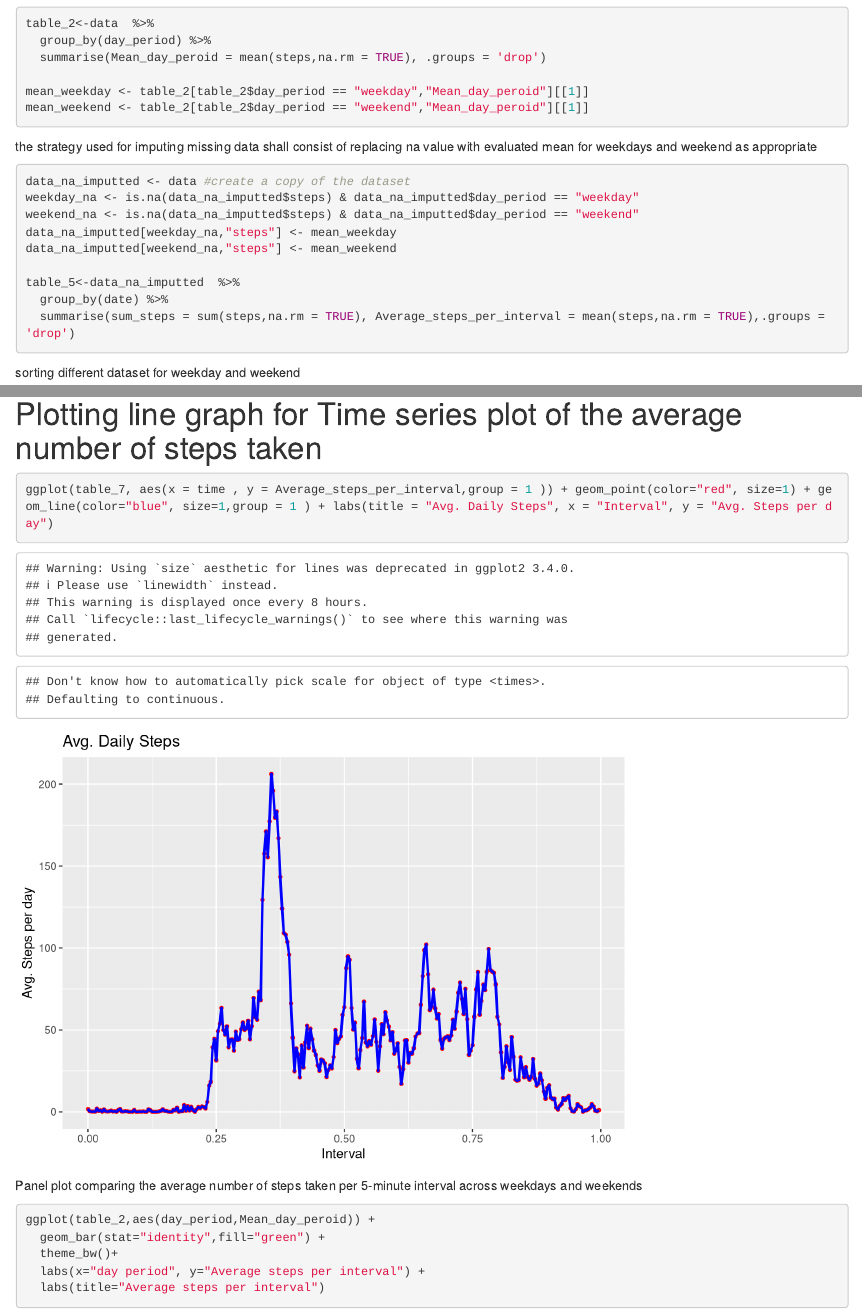
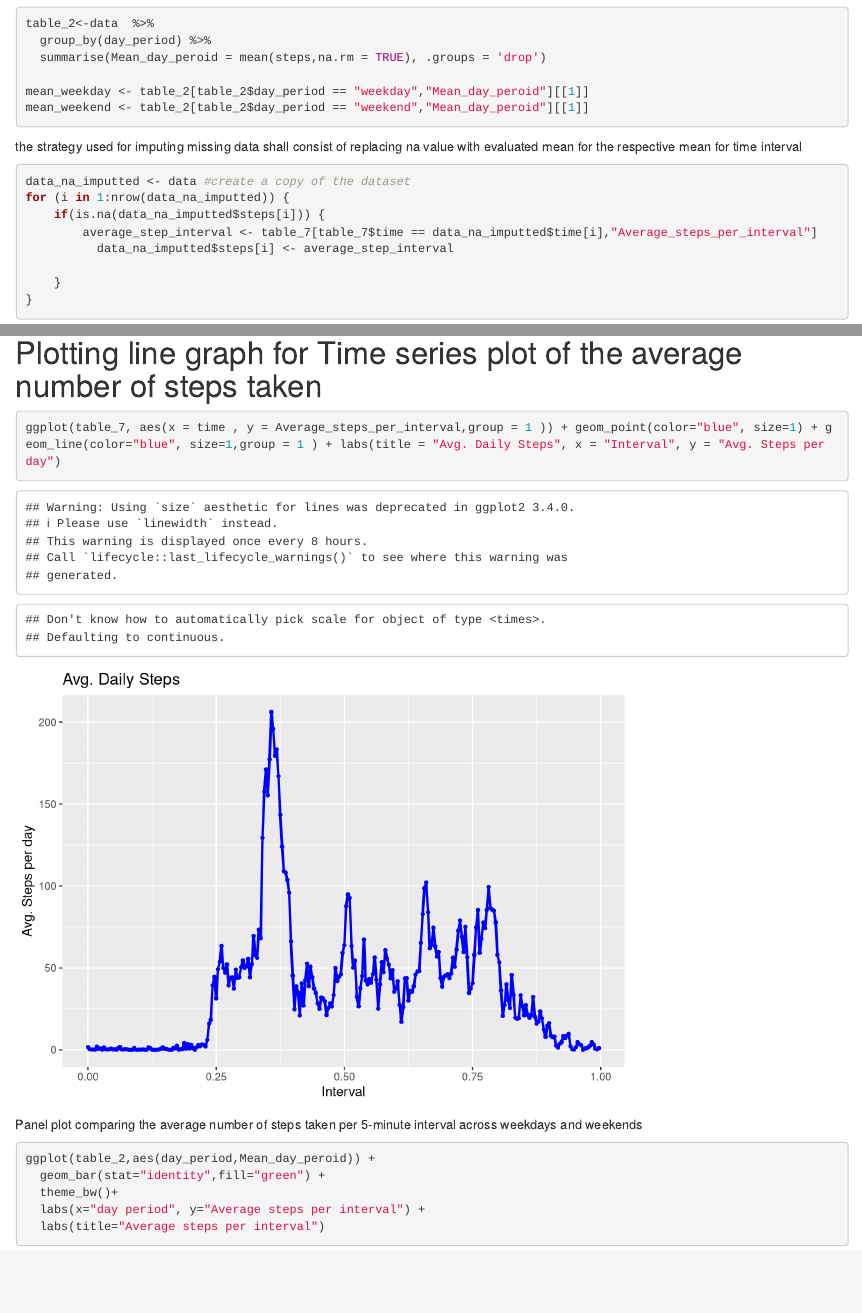
Before and after one commit to mykelsoftworld/Reproducible-research-project-1, an R Markdown document (project 1.Rmd): the page in a window 1100 px wide, from 2570 px down, and a second part further down, joined at a grey line. Rendered offline with R 4.5, knitr and Pandoc, with nearby package versions; some code elsewhere in the file could not run offline; long lines of code are wrapped.

Commit message:
final update

````diff
--- a/project 1.Rmd
+++ b/project 1.Rmd
@@ -118,18 +118,18 @@
 mean_weekend <- table_2[table_2$day_period == "weekend","Mean_day_peroid"][[1]]
 ```
 
- the strategy used for imputing missing data shall consist of replacing na value with evaluated mean for weekdays and weekend as appropriate
+ the strategy used for imputing missing data shall consist of replacing na value with evaluated mean for the respective mean for time interval
 
 ```{r}
 data_na_imputted <- data #create a copy of the dataset
-weekday_na <- is.na(data_na_imputted$steps) & data_na_imputted$day_period == "weekday"
-weekend_na <- is.na(data_na_imputted$steps) & data_na_imputted$day_period == "weekend"
-data_na_imputted[weekday_na,"steps"] <- mean_weekday
-data_na_imputted[weekend_na,"steps"] <- mean_weekend
+for (i in 1:nrow(data_na_imputted)) {
+    if(is.na(data_na_imputted$steps[i])) {
+        average_step_interval <- table_7[table_7$time == data_na_imputted$time[i],"Average_steps_per_interval"]
+          data_na_imputted$steps[i] <- average_step_interval
 
-table_5<-data_na_imputted  %>%
-  group_by(date) %>%
-  summarise(sum_steps = sum(steps,na.rm = TRUE), Average_steps_per_interval = mean(steps,na.rm = TRUE),.groups = 'drop')
+    }
+}
+
 ```
 
 sorting different dataset for weekday and weekend
@@ -166,7 +166,7 @@ ggplot(table_5, aes(x = sum_steps)) +
 # Plotting line graph for Time series plot of the average number of steps taken
 
 ```{r}
-ggplot(table_7, aes(x = time , y = Average_steps_per_interval,group = 1 )) + geom_point(color="red", size=1) + geom_line(color="blue", size=1,group = 1 ) + labs(title = "Avg. Daily Steps", x = "Interval", y = "Avg. Steps per day")
+ggplot(table_7, aes(x = time , y = Average_steps_per_interval,group = 1 )) + geom_point(color="blue", size=1) + geom_line(color="blue", size=1,group = 1 ) + labs(title = "Avg. Daily Steps", x = "Interval", y = "Avg. Steps per day")
 
 ```
 Panel plot comparing the average number of steps taken per 5-minute interval across weekdays and weekends
````
Also changed, not shown: project-1.html, project 1.Rmd (6 more changed lines).
